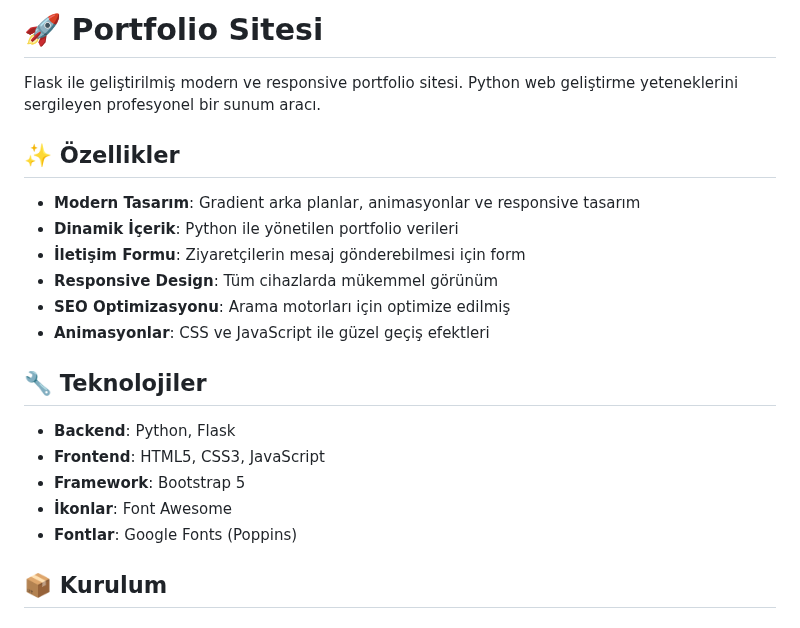
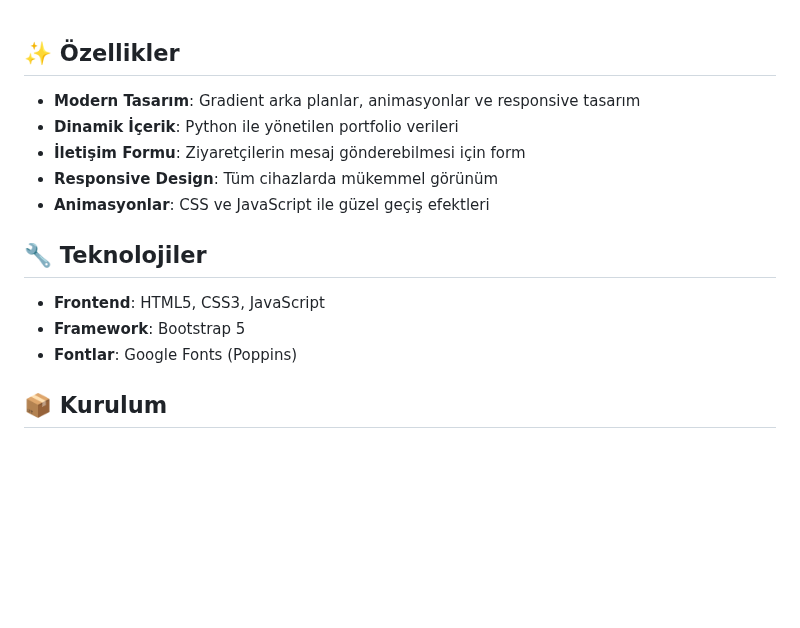
Before and after one commit to yasberk6/PortfolioWebSite, a Markdown page: README.md, the part around the change. GitHub-like rendering; blank space fills up the shorter version.

```diff
--- a/README.md
+++ b/README.md
@@ -1,6 +1,3 @@
-# 🚀 Portfolio Sitesi
-
-Flask ile geliştirilmiş modern ve responsive portfolio sitesi. Python web geliştirme yeteneklerini sergileyen profesyonel bir sunum aracı.
 
 ## ✨ Özellikler
 
@@ -8,15 +5,12 @@ Flask ile geliştirilmiş modern ve responsive portfolio sitesi. Python web geli
 - **Dinamik İçerik**: Python ile yönetilen portfolio verileri
 - **İletişim Formu**: Ziyaretçilerin mesaj gönderebilmesi için form
 - **Responsive Design**: Tüm cihazlarda mükemmel görünüm
-- **SEO Optimizasyonu**: Arama motorları için optimize edilmiş
 - **Animasyonlar**: CSS ve JavaScript ile güzel geçiş efektleri
 
 ## 🔧 Teknolojiler
 
-- **Backend**: Python, Flask
 - **Frontend**: HTML5, CSS3, JavaScript
 - **Framework**: Bootstrap 5
-- **İkonlar**: Font Awesome
 - **Fontlar**: Google Fonts (Poppins)
 
 ## 📦 Kurulum
```
